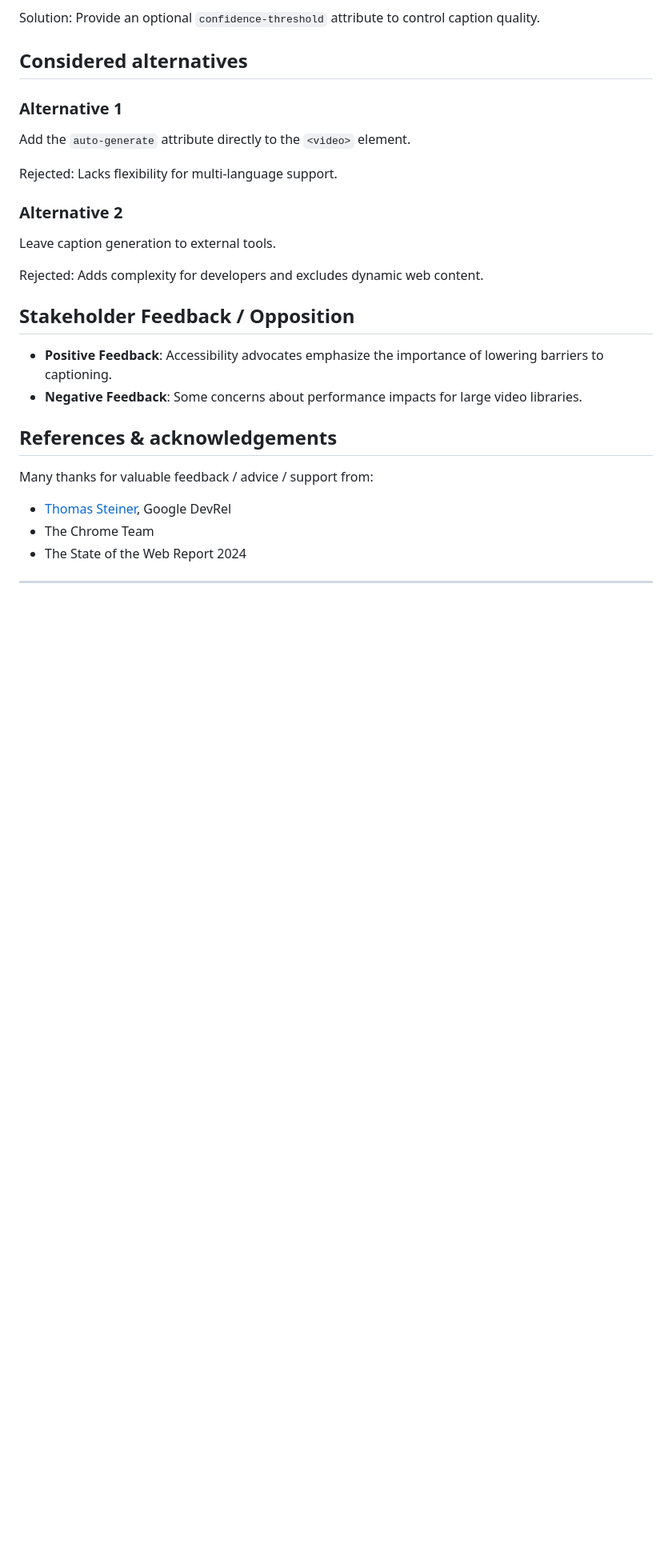
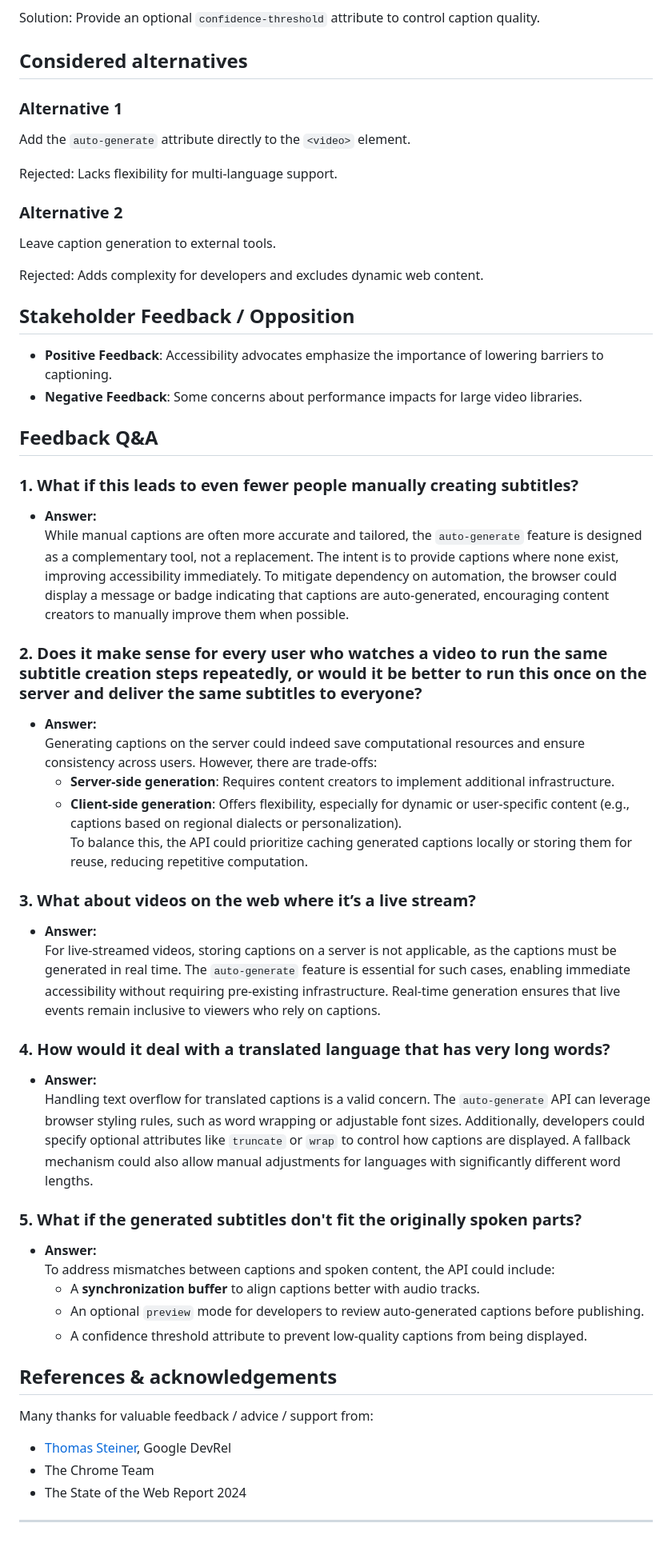
Before and after one commit to yashrajbharti/auto-generate-captions-video, a Markdown page: README.md, the part around the change printed below. Shown: that part at 80% size. Drawn GitHub-style; blank space fills up the shorter version.

Commit message:
Add Feedback Q&A

```diff
--- a/README.md
+++ b/README.md
@@ -138,6 +139,34 @@ Rejected: Adds complexity for developers and excludes dynamic web content.
 - **Positive Feedback**: Accessibility advocates emphasize the importance of lowering barriers to captioning.
 - **Negative Feedback**: Some concerns about performance impacts for large video libraries.
 
+## Feedback Q&A
+
+### 1. **What if this leads to even fewer people manually creating subtitles?**
+   - **Answer:**
+     While manual captions are often more accurate and tailored, the `auto-generate` feature is designed as a complementary tool, not a replacement. The intent is to provide captions where none exist, improving accessibility immediately. To mitigate dependency on automation, the browser could display a message or badge indicating that captions are auto-generated, encouraging content creators to manually improve them when possible.
+
+### 2. **Does it make sense for every user who watches a video to run the same subtitle creation steps repeatedly, or would it be better to run this once on the server and deliver the same subtitles to everyone?**
+   - **Answer:**
+     Generating captions on the server could indeed save computational resources and ensure consistency across users. However, there are trade-offs:
+       - **Server-side generation**: Requires content creators to implement additional infrastructure.
+       - **Client-side generation**: Offers flexibility, especially for dynamic or user-specific content (e.g., captions based on regional dialects or personalization).
+     To balance this, the API could prioritize caching generated captions locally or storing them for reuse, reducing repetitive computation.
+
+### 3. **What about videos on the web where it’s a live stream?**
+   - **Answer:**
+     For live-streamed videos, storing captions on a server is not applicable, as the captions must be generated in real time. The `auto-generate` feature is essential for such cases, enabling immediate accessibility without requiring pre-existing infrastructure. Real-time generation ensures that live events remain inclusive to viewers who rely on captions.
+
+### 4. **How would it deal with a translated language that has very long words?**
+   - **Answer:**
+     Handling text overflow for translated captions is a valid concern. The `auto-generate` API can leverage browser styling rules, such as word wrapping or adjustable font sizes. Additionally, developers could specify optional attributes like `truncate` or `wrap` to control how captions are displayed. A fallback mechanism could also allow manual adjustments for languages with significantly different word lengths.
+
+### 5. **What if the generated subtitles don't fit the originally spoken parts?**
+   - **Answer:**
+     To address mismatches between captions and spoken content, the API could include:
+       - A **synchronization buffer** to align captions better with audio tracks.
+       - An optional `preview` mode for developers to review auto-generated captions before publishing.
+       - A confidence threshold attribute to prevent low-quality captions from being displayed.
+
 ## References & acknowledgements
 
 Many thanks for valuable feedback / advice / support from:
```
Also changed, not shown: other parts of README.md (+1 -0 lines).
